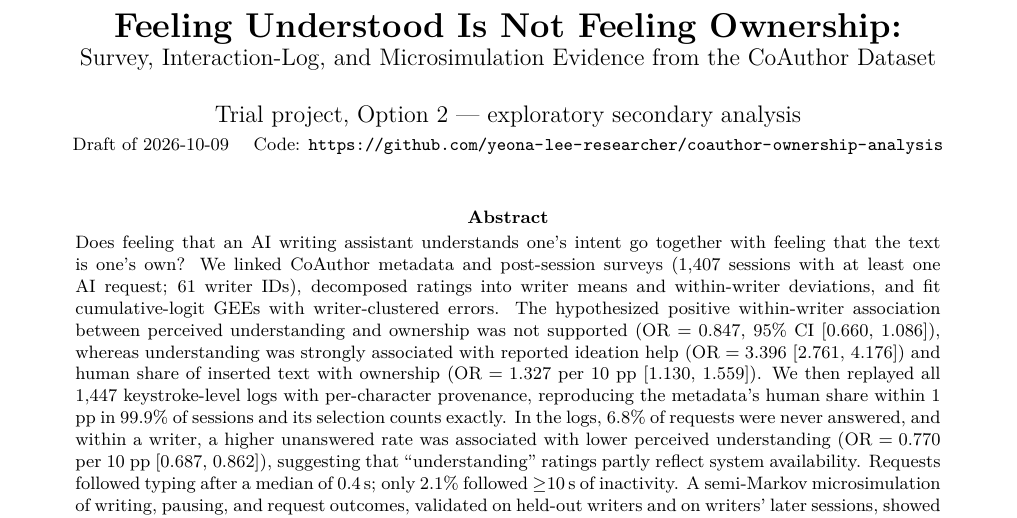
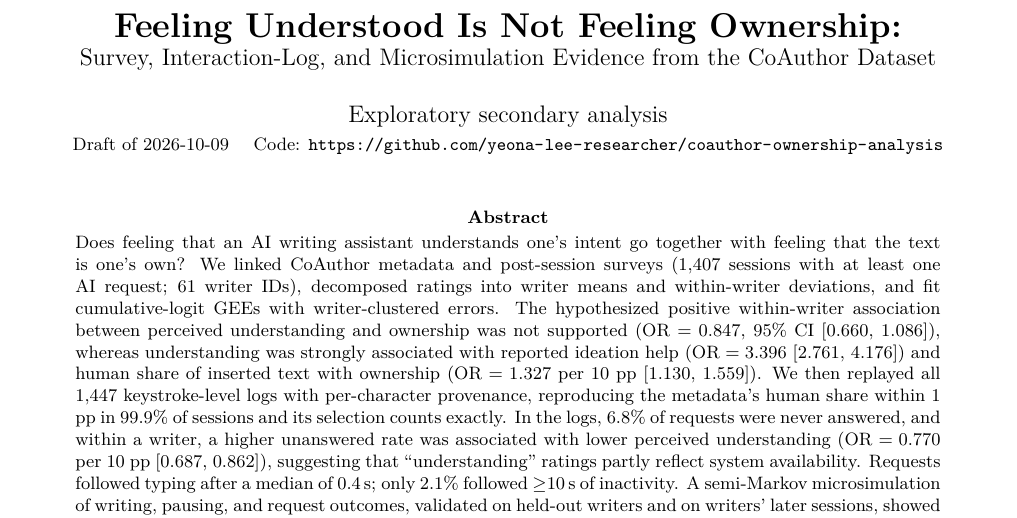
Before and after one commit to yeona-lee-researcher/coauthor-ownership-analysis, a LaTeX paper (paper/main.tex): part of page 1 of 8, cut so that both start at the same text. Compiled offline with pdfLaTeX.

Commit message:
Paper: drop option label from author line
Co-Authored-By: Claude Opus 5.5 <noreply@anthropic.com>

```diff
--- a/paper/main.tex
+++ b/paper/main.tex
@@ -17,7 +17,7 @@
 
 \title{\textbf{Feeling Understood Is Not Feeling Ownership:}\\
 \large Survey, Interaction-Log, and Microsimulation Evidence from the CoAuthor Dataset}
-\author{Trial project, Option 2 --- exploratory secondary analysis\\
+\author{Exploratory secondary analysis\\
 \small Draft of 2026-10-09 \quad Code: \url{https://github.com/yeona-lee-researcher/coauthor-ownership-analysis}}
 \date{}
 
```
Also changed, not shown: paper/main.pdf.
